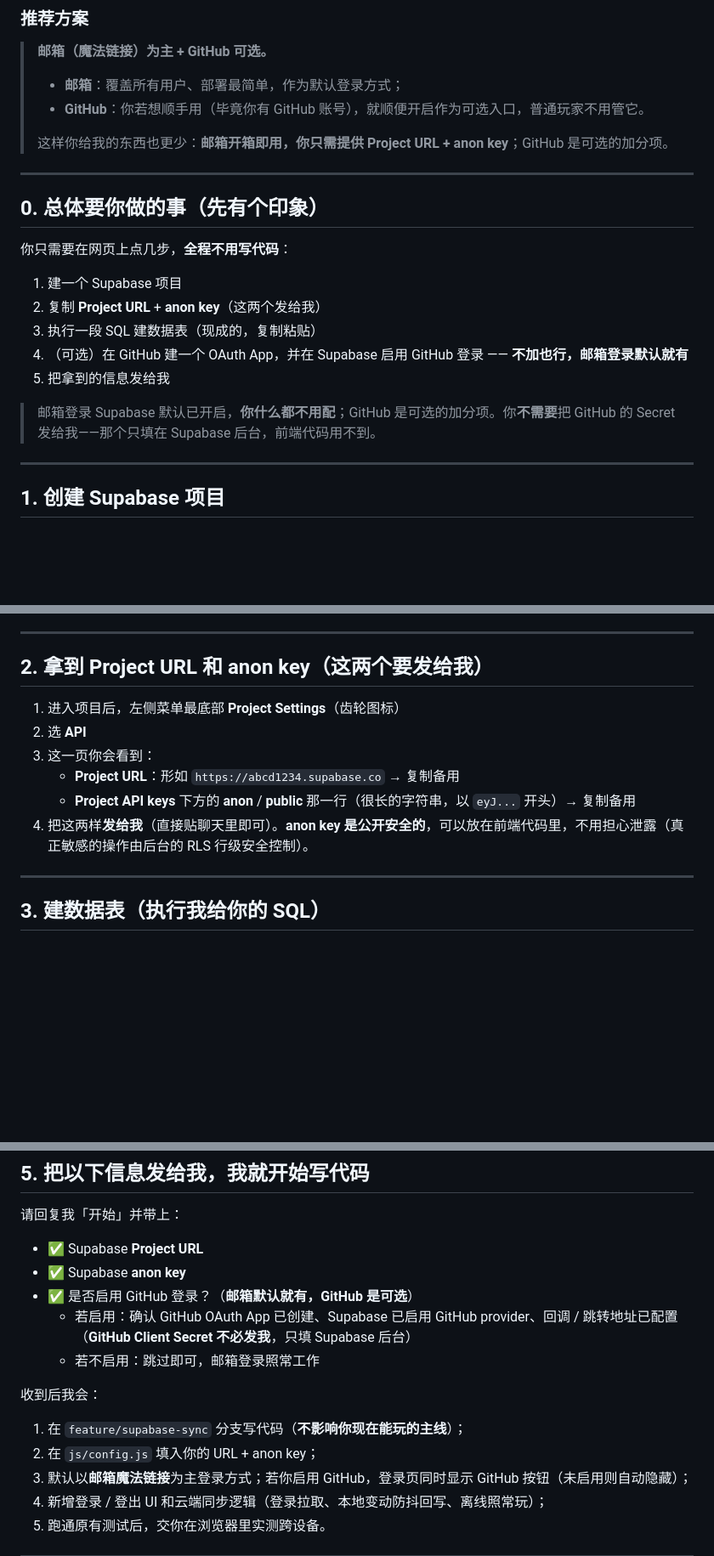
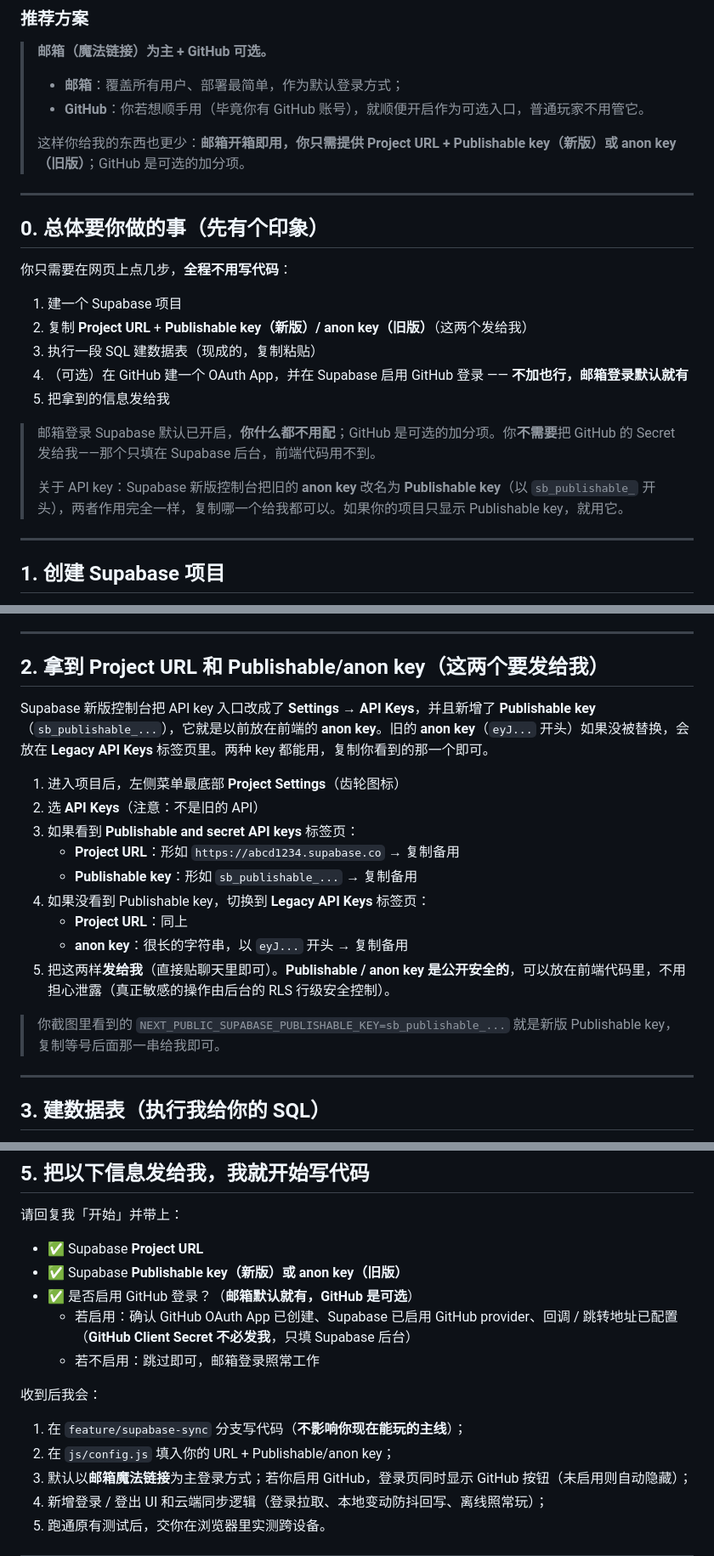
Before and after one commit to GuoSirius/sudoku, a Markdown page: supabase/SETUP_GUIDE.md, 3 parts joined by grey strips. Shown at 85% size. GitHub-like rendering; blank space fills up the shorter version.

Commit message:
docs(supabase): 更新操作指南匹配新版 API Keys 控制台
- 说明新版 Publishable key（sb_publishable_...）与旧版 anon key 的对应关系
- 补充 Settings → API Keys → Publishable and secret API keys 的取 key 路径
- 保留 Legacy API Keys 标签页的取 key 说明作为兼容兜底

```diff
--- a/supabase/SETUP_GUIDE.md
+++ b/supabase/SETUP_GUIDE.md
@@ -45,7 +45,7 @@
 > - **邮箱**：覆盖所有用户、部署最简单，作为默认登录方式；
 > - **GitHub**：你若想顺手用（毕竟你有 GitHub 账号），就顺便开启作为可选入口，普通玩家不用管它。
 >
-> 这样你给我的东西也更少：**邮箱开箱即用，你只需提供 Project URL + anon key**；GitHub 是可选的加分项。
+> 这样你给我的东西也更少：**邮箱开箱即用，你只需提供 Project URL + Publishable key（新版）或 anon key（旧版）**；GitHub 是可选的加分项。
 
 ---
 
@@ -54,12 +54,14 @@
 你只需要在网页上点几步，**全程不用写代码**：
 
 1. 建一个 Supabase 项目
-2. 复制 **Project URL** + **anon key**（这两个发给我）
+2. 复制 **Project URL** + **Publishable key（新版）/ anon key（旧版）**（这两个发给我）
 3. 执行一段 SQL 建数据表（现成的，复制粘贴）
 4. （可选）在 GitHub 建一个 OAuth App，并在 Supabase 启用 GitHub 登录 —— **不加也行，邮箱登录默认就有**
 5. 把拿到的信息发给我
 
 > 邮箱登录 Supabase 默认已开启，**你什么都不用配**；GitHub 是可选的加分项。你**不需要**把 GitHub 的 Secret 发给我——那个只填在 Supabase 后台，前端代码用不到。
+>
+> 关于 API key：Supabase 新版控制台把旧的 **anon key** 改名为 **Publishable key**（以 `sb_publishable_` 开头），两者作用完全一样，复制哪一个给我都可以。如果你的项目只显示 Publishable key，就用它。
 
 ---
 
@@ -76,14 +78,21 @@
 
 ---
 
-## 2. 拿到 Project URL 和 anon key（这两个要发给我）
+## 2. 拿到 Project URL 和 Publishable/anon key（这两个要发给我）
+
+Supabase 新版控制台把 API key 入口改成了 **Settings → API Keys**，并且新增了 **Publishable key**（`sb_publishable_...`），它就是以前放在前端的 **anon key**。旧的 **anon key**（`eyJ...` 开头）如果没被替换，会放在 **Legacy API Keys** 标签页里。两种 key 都能用，复制你看到的那一个即可。
 
 1. 进入项目后，左侧菜单最底部 **Project Settings**（齿轮图标）
-2. 选 **API**
-3. 这一页你会看到：
+2. 选 **API Keys**（注意：不是旧的 API）
+3. 如果看到 **Publishable and secret API keys** 标签页：
    - **Project URL**：形如 `https://abcd1234.supabase.co` → 复制备用
-   - **Project API keys** 下方的 **anon** / **public** 那一行（很长的字符串，以 `eyJ...` 开头）→ 复制备用
-4. 把这两样**发给我**（直接贴聊天里即可）。**anon key 是公开安全的**，可以放在前端代码里，不用担心泄露（真正敏感的操作由后台的 RLS 行级安全控制）。
+   - **Publishable key**：形如 `sb_publishable_...` → 复制备用
+4. 如果没看到 Publishable key，切换到 **Legacy API Keys** 标签页：
+   - **Project URL**：同上
+   - **anon key**：很长的字符串，以 `eyJ...` 开头 → 复制备用
+5. 把这两样**发给我**（直接贴聊天里即可）。**Publishable / anon key 是公开安全的**，可以放在前端代码里，不用担心泄露（真正敏感的操作由后台的 RLS 行级安全控制）。
+
+> 你截图里看到的 `NEXT_PUBLIC_SUPABASE_PUBLISHABLE_KEY=sb_publishable_...` 就是新版 Publishable key，复制等号后面那一串给我即可。
 
 ---
 
@@ -175,7 +184,7 @@ create policy "user_data_own_row" on public.user_data
 请回复我「开始」并带上：
 
 - ✅ Supabase **Project URL**
-- ✅ Supabase **anon key**
+- ✅ Supabase **Publishable key（新版）或 anon key（旧版）**
 - ✅ 是否启用 GitHub 登录？（**邮箱默认就有，GitHub 是可选**）
   - 若启用：确认 GitHub OAuth App 已创建、Supabase 已启用 GitHub provider、回调 / 跳转地址已配置（**GitHub Client Secret 不必发我**，只填 Supabase 后台）
   - 若不启用：跳过即可，邮箱登录照常工作
@@ -183,7 +192,7 @@ create policy "user_data_own_row" on public.user_data
 收到后我会：
 
 1. 在 `feature/supabase-sync` 分支写代码（**不影响你现在能玩的主线**）；
-2. 在 `js/config.js` 填入你的 URL + anon key；
+2. 在 `js/config.js` 填入你的 URL + Publishable/anon key；
 3. 默认以**邮箱魔法链接**为主登录方式；若你启用 GitHub，登录页同时显示 GitHub 按钮（未启用则自动隐藏）；
 4. 新增登录 / 登出 UI 和云端同步逻辑（登录拉取、本地变动防抖回写、离线照常玩）；
 5. 跑通原有测试后，交你在浏览器里实测跨设备。
```
Also changed, not shown: other parts of supabase/SETUP_GUIDE.md (+2 -2 lines).
